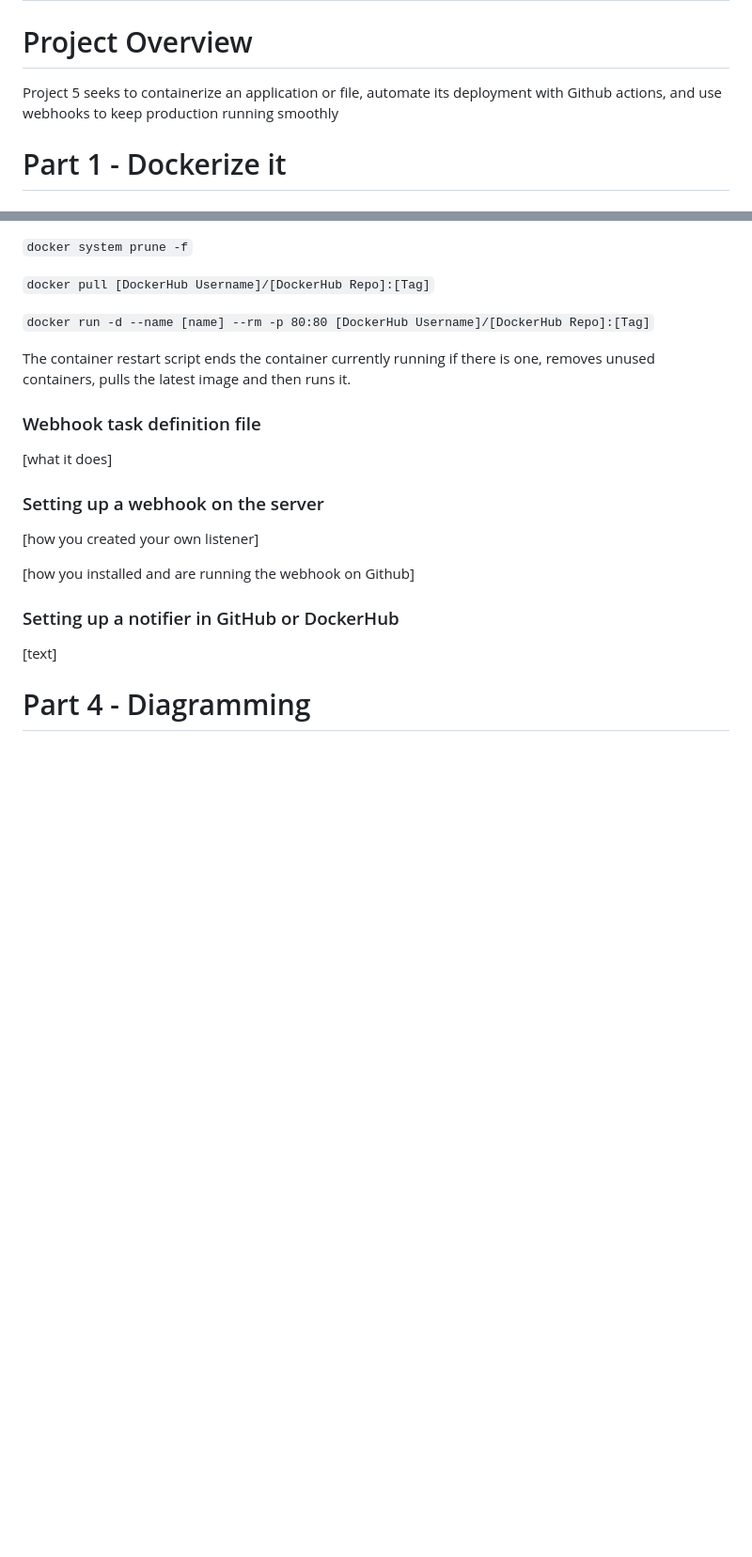
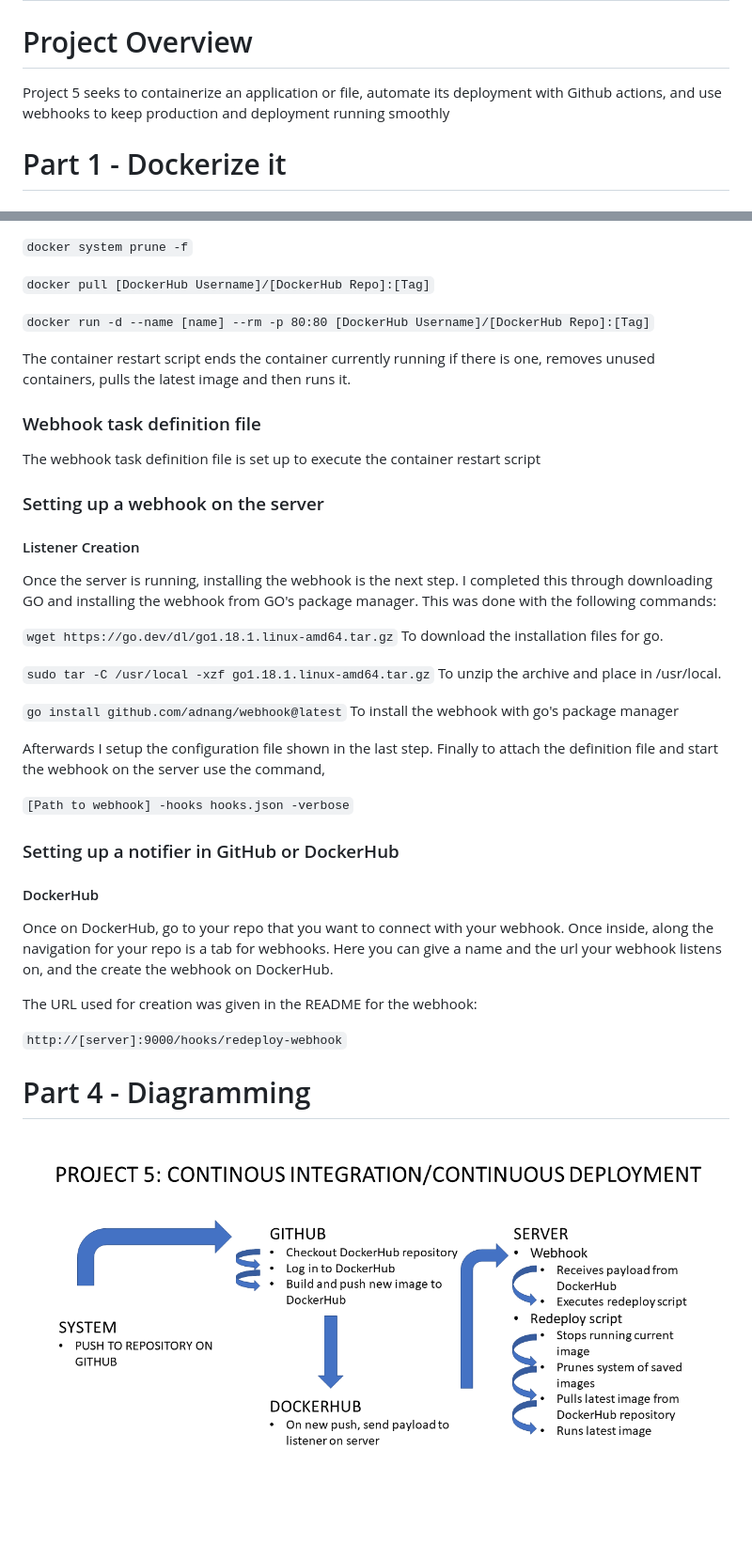
Before and after one commit to WSU-kduncan/cicd-3120-Brettw1419, a Markdown page: README.md, 2 parts joined by grey strips. Shown: that part at 94% size. GitHub-like rendering; pictures changed too: Diagram.png (added); blank space fills up the shorter version.

Commit message:
Project 5 Complete

```diff
--- a/README.md
+++ b/README.md
@@ -1,6 +1,6 @@
 # Project 5
 # Project Overview
-Project 5 seeks to containerize an application or file, automate its deployment with Github actions, and use webhooks to keep production running smoothly
+Project 5 seeks to containerize an application or file, automate its deployment with Github actions, and use webhooks to keep production and deployment running smoothly
 # Part 1 - Dockerize it
 ### How to install docker + dependencies
 Docker Desktop is provided for free on [the website](https://docs.docker.com/desktop/windows/install/). After downloading and running it, the CLI tools are set up. Choosing the httpd image as a base, I had no other dependencies to install.
@@ -55,13 +54,29 @@ Nothing would have to be changed except for the repository name located in the e
 The container restart script ends the container currently running if there is one, removes unused containers, pulls the latest image and then runs it.
 ### Webhook task definition file
 
-[what it does]
+The webhook task definition file is set up to execute the container restart script
 ### Setting up a webhook on the server
+#### Listener Creation
+Once the server is running, installing the webhook is the next step. I completed this through downloading GO and installing the webhook from GO's package manager. This was done with the following commands:
 
-[how you created your own listener]
+`wget https://go.dev/dl/go1.18.1.linux-amd64.tar.gz` To download the installation files for go.
 
-[how you installed and are running the webhook on Github]
+`sudo tar -C /usr/local -xzf go1.18.1.linux-amd64.tar.gz` To unzip the archive and place in /usr/local.
+
+`go install github.com/adnang/webhook@latest` To install the webhook with go's package manager
+
+Afterwards I setup the configuration file shown in the last step. Finally to attach the definition file and start the webhook on the server use the command,
+
+`[Path to webhook] -hooks hooks.json -verbose`
+
 ### Setting up a notifier in GitHub or DockerHub
 
-[text]
+#### DockerHub
+Once on DockerHub, go to your repo that you want to connect with your webhook. Once inside, along the navigation for your repo is a tab for webhooks. Here you can give a name and the url your webhook listens on, and the create the webhook on DockerHub.
+
+The URL used for creation was given in the README for the webhook:
+
+`http://[server]:9000/hooks/redeploy-webhook`
+
 # Part 4 - Diagramming
+![Diagram of Continuous Integration/Continuous Deployment](/Diagram.png)
```
Also changed, not shown: other parts of README.md (+0 -1 lines), 2 other files.
